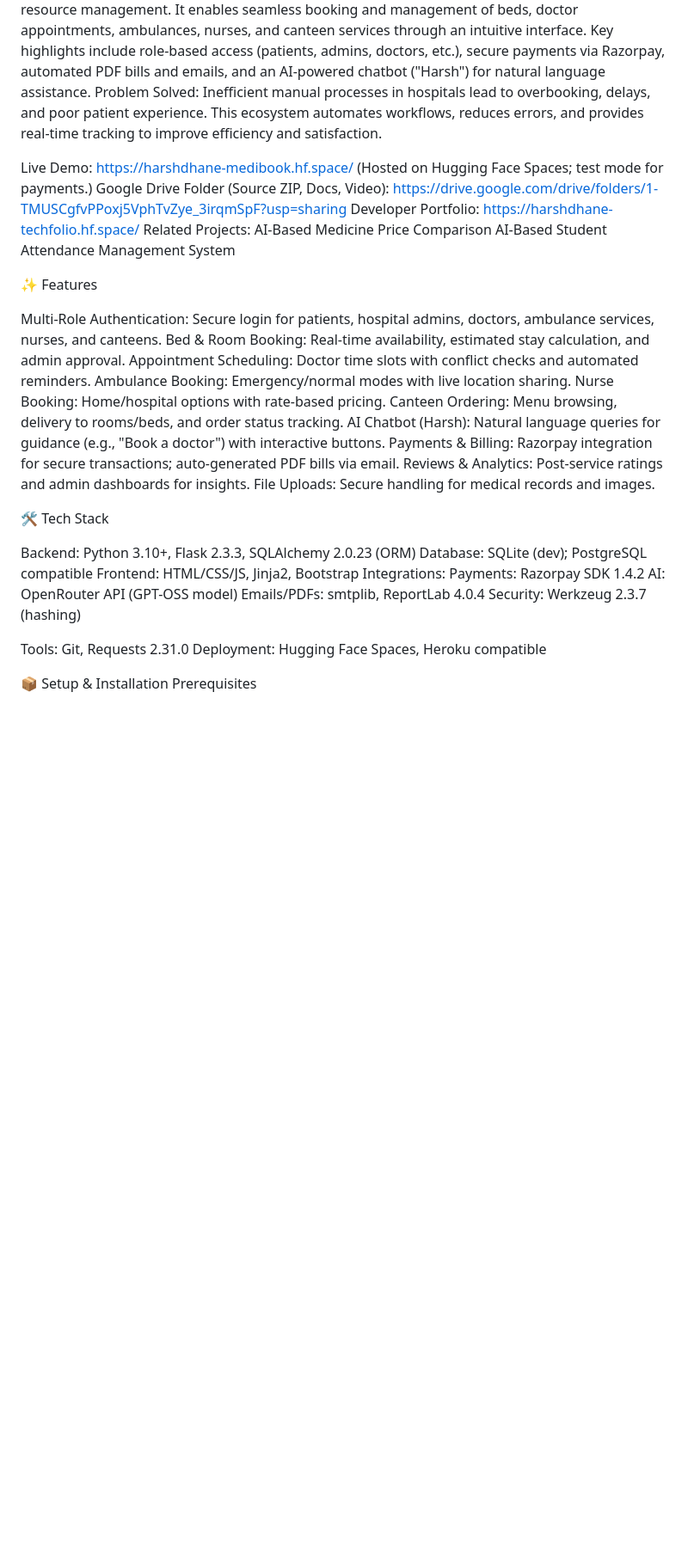
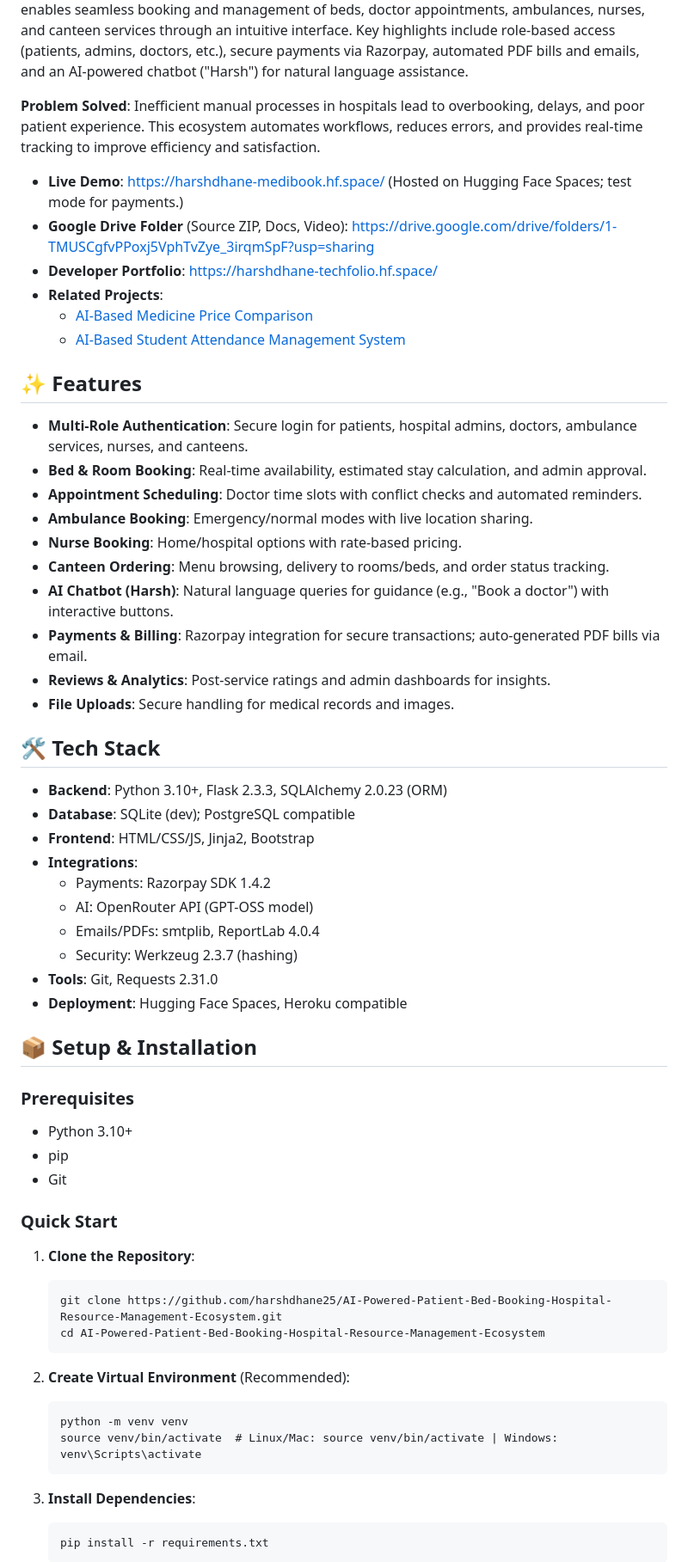
Before and after one commit to harshdhane25/AI-Powered-Patient-Bed-Booking-Hospital-Resource-Management-Ecosystem, a Markdown page: README.md, the part around one of its changes. Shown at 86% size. GitHub-like rendering; blank space fills up the shorter version.

Commit message:
Revise README with badges and improved structure
Updated README to enhance clarity and add badges.

````diff
--- a/README.md
+++ b/README.md
@@ -7,41 +9,59 @@ Live Demo
 This is a full-stack web application designed to revolutionize hospital resource management. It enables seamless booking and management of beds, doctor appointments, ambulances, nurses, and canteen services through an intuitive interface. Key highlights include role-based access (patients, admins, doctors, etc.), secure payments via Razorpay, automated PDF bills and emails, and an AI-powered chatbot ("Harsh") for natural language assistance.
-Problem Solved: Inefficient manual processes in hospitals lead to overbooking, delays, and poor patient experience. This ecosystem automates workflows, reduces errors, and provides real-time tracking to improve efficiency and satisfaction.
 
-Live Demo: https://harshdhane-medibook.hf.space/ (Hosted on Hugging Face Spaces; test mode for payments.)
-Google Drive Folder (Source ZIP, Docs, Video): https://drive.google.com/drive/folders/1-TMUSCgfvPPoxj5VphTvZye_3irqmSpF?usp=sharing
-Developer Portfolio: https://harshdhane-techfolio.hf.space/
-Related Projects:
-AI-Based Medicine Price Comparison
-AI-Based Student Attendance Management System
+**Problem Solved**: Inefficient manual processes in hospitals lead to overbooking, delays, and poor patient experience. This ecosystem automates workflows, reduces errors, and provides real-time tracking to improve efficiency and satisfaction.
 
+- **Live Demo**: [https://harshdhane-medibook.hf.space/](https://harshdhane-medibook.hf.space/) (Hosted on Hugging Face Spaces; test mode for payments.)
+- **Google Drive Folder** (Source ZIP, Docs, Video): [https://drive.google.com/drive/folders/1-TMUSCgfvPPoxj5VphTvZye_3irqmSpF?usp=sharing](https://drive.google.com/drive/folders/1-TMUSCgfvPPoxj5VphTvZye_3irqmSpF?usp=sharing)
+- **Developer Portfolio**: [https://harshdhane-techfolio.hf.space/](https://harshdhane-techfolio.hf.space/)
+- **Related Projects**:
+  - [AI-Based Medicine Price Comparison](https://harshdhane-mpcw.hf.space/)
+  - [AI-Based Student Attendance Management System](https://harshdhane-studentattendancesystemusingfacialrecognition.hf.space/)
 
-✨ Features
+## ✨ Features
+- **Multi-Role Authentication**: Secure login for patients, hospital admins, doctors, ambulance services, nurses, and canteens.
+- **Bed & Room Booking**: Real-time availability, estimated stay calculation, and admin approval.
+- **Appointment Scheduling**: Doctor time slots with conflict checks and automated reminders.
+- **Ambulance Booking**: Emergency/normal modes with live location sharing.
+- **Nurse Booking**: Home/hospital options with rate-based pricing.
+- **Canteen Ordering**: Menu browsing, delivery to rooms/beds, and order status tracking.
+- **AI Chatbot (Harsh)**: Natural language queries for guidance (e.g., "Book a doctor") with interactive buttons.
+- **Payments & Billing**: Razorpay integration for secure transactions; auto-generated PDF bills via email.
+- **Reviews & Analytics**: Post-service ratings and admin dashboards for insights.
+- **File Uploads**: Secure handling for medical records and images.
 
-Multi-Role Authentication: Secure login for patients, hospital admins, doctors, ambulance services, nurses, and canteens.
-Bed & Room Booking: Real-time availability, estimated stay calculation, and admin approval.
-Appointment Scheduling: Doctor time slots with conflict checks and automated reminders.
-Ambulance Booking: Emergency/normal modes with live location sharing.
-Nurse Booking: Home/hospital options with rate-based pricing.
-Canteen Ordering: Menu browsing, delivery to rooms/beds, and order status tracking.
-AI Chatbot (Harsh): Natural language queries for guidance (e.g., "Book a doctor") with interactive buttons.
-Payments & Billing: Razorpay integration for secure transactions; auto-generated PDF bills via email.
-Reviews & Analytics: Post-service ratings and admin dashboards for insights.
-File Uploads: Secure handling for medical records and images.
+## 🛠 Tech Stack
+- **Backend**: Python 3.10+, Flask 2.3.3, SQLAlchemy 2.0.23 (ORM)
+- **Database**: SQLite (dev); PostgreSQL compatible
+- **Frontend**: HTML/CSS/JS, Jinja2, Bootstrap
+- **Integrations**:
+  - Payments: Razorpay SDK 1.4.2
+  - AI: OpenRouter API (GPT-OSS model)
+  - Emails/PDFs: smtplib, ReportLab 4.0.4
+  - Security: Werkzeug 2.3.7 (hashing)
+- **Tools**: Git, Requests 2.31.0
+- **Deployment**: Hugging Face Spaces, Heroku compatible
 
-🛠 Tech Stack
+## 📦 Setup & Installation
+### Prerequisites
+- Python 3.10+
+- pip
+- Git
 
-Backend: Python 3.10+, Flask 2.3.3, SQLAlchemy 2.0.23 (ORM)
-Database: SQLite (dev); PostgreSQL compatible
-Frontend: HTML/CSS/JS, Jinja2, Bootstrap
-Integrations:
-Payments: Razorpay SDK 1.4.2
-AI: OpenRouter API (GPT-OSS model)
-Emails/PDFs: smtplib, ReportLab 4.0.4
-Security: Werkzeug 2.3.7 (hashing)
+### Quick Start
+1. **Clone the Repository**:
+   ```
+   git clone https://github.com/harshdhane25/AI-Powered-Patient-Bed-Booking-Hospital-Resource-Management-Ecosystem.git
+   cd AI-Powered-Patient-Bed-Booking-Hospital-Resource-Management-Ecosystem
+   ```
 
-Tools: Git, Requests 2.31.0
-Deployment: Hugging Face Spaces, Heroku compatible
+2. **Create Virtual Environment** (Recommended):
+   ```
+   python -m venv venv
+   source venv/bin/activate  # Linux/Mac: source venv/bin/activate | Windows: venv\Scripts\activate
+   ```
 
-📦 Setup & Installation
-Prerequisites
+3. **Install Dependencies**:
+   ```
+   pip install -r requirements.txt
+   ```
 
````
Also changed, not shown: other parts of README.md (+69 -69 lines).
